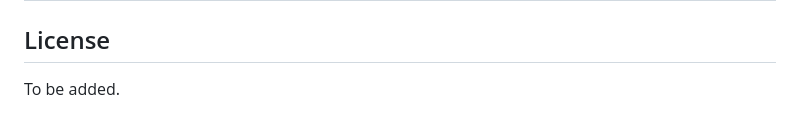
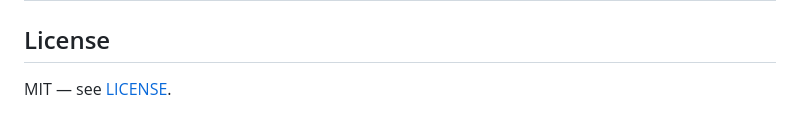
Before and after one commit to wooxi/xpanel, a Markdown page: README.en.md, the part around the change. Rendered like a GitHub page.

```diff
--- a/README.en.md
+++ b/README.en.md
@@ -107,4 +107,4 @@ Copy `-wal` and `-shm` along with the database, or stop the container first. Whe
 
 ## License
 
-To be added.
+MIT — see [LICENSE](LICENSE).
```
Also changed, not shown: README.md (+1 -1 lines).
